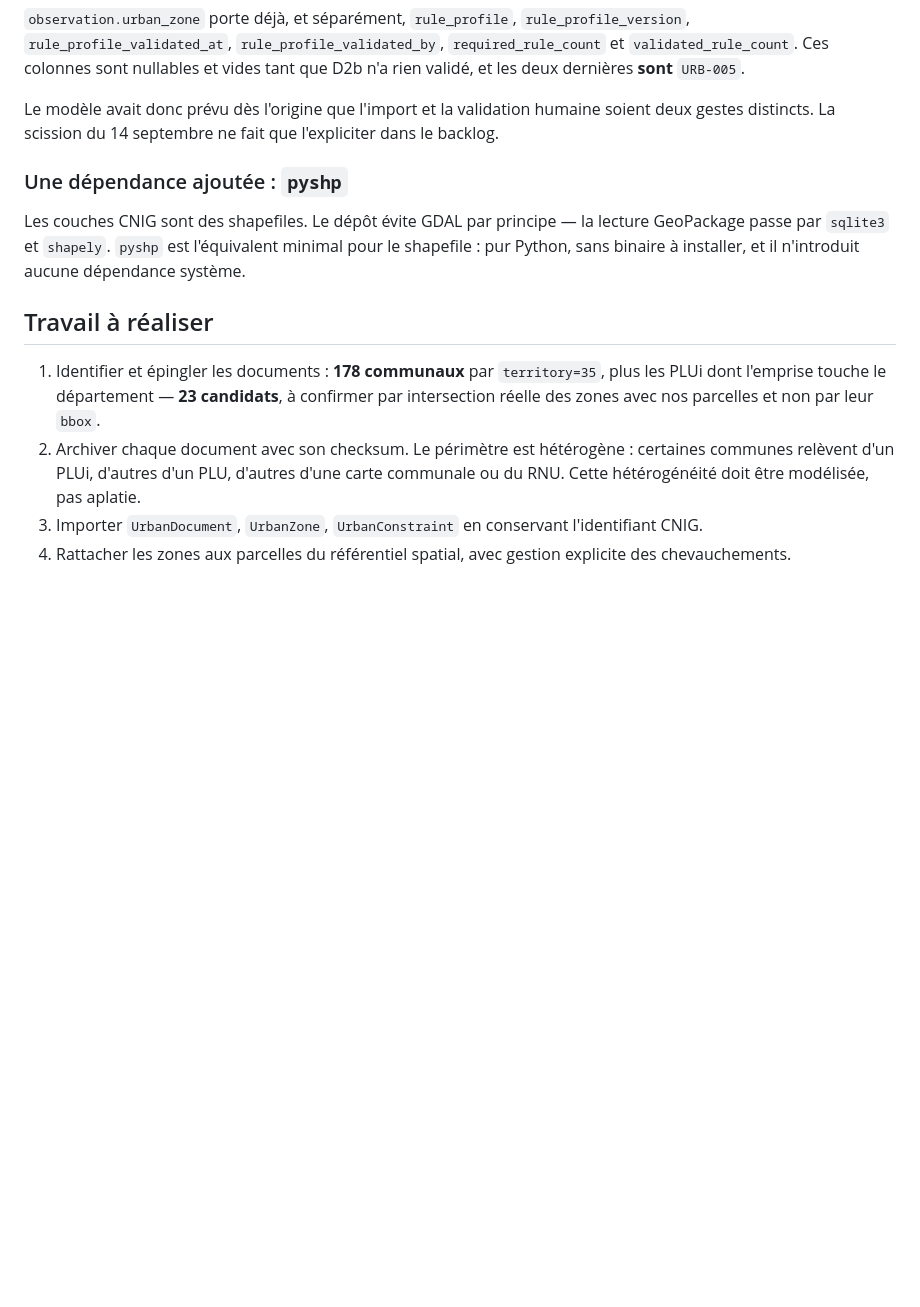
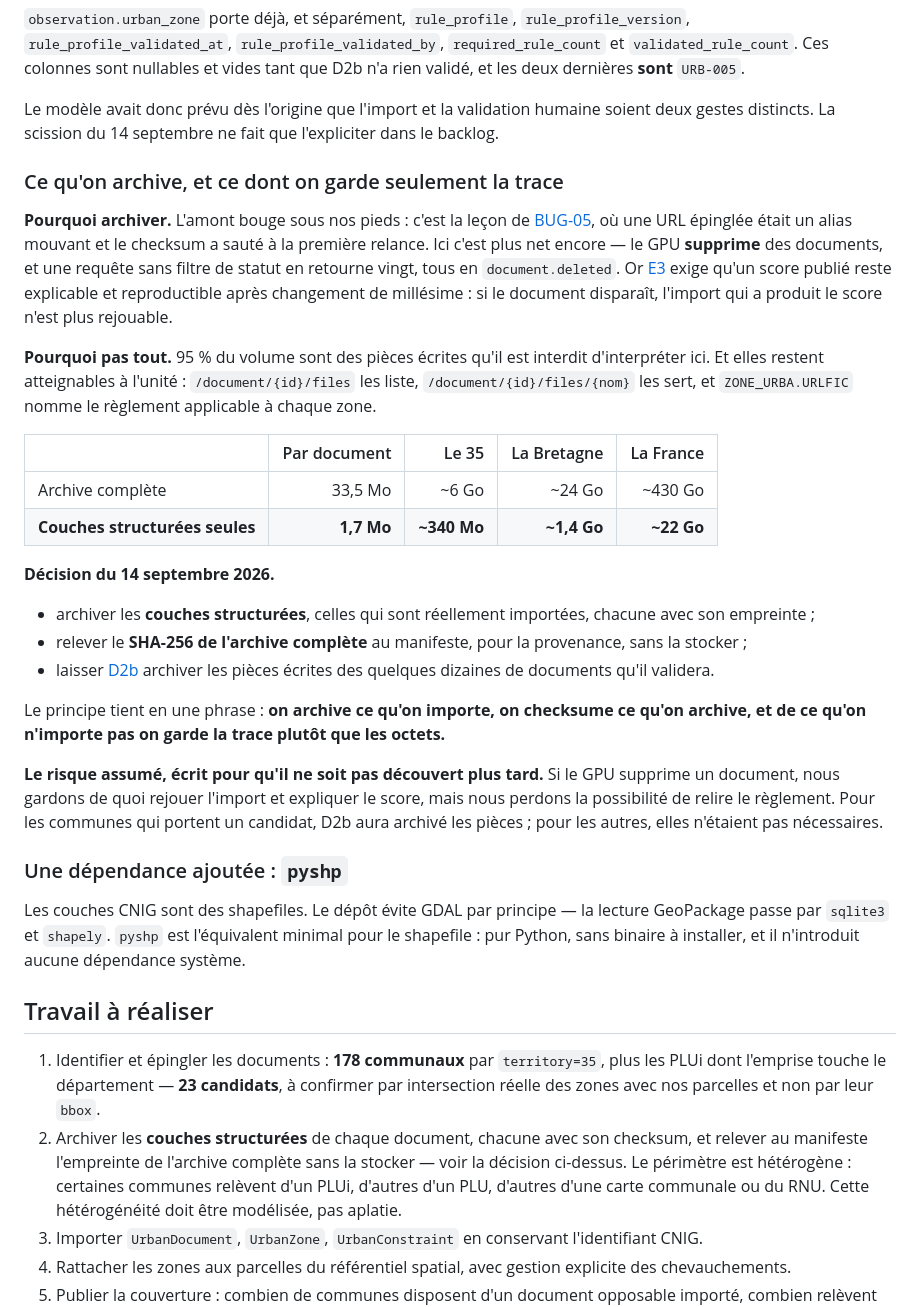
Before and after one commit to bacm/immo-opportunities, a Markdown page: docs/backlog/D2-import-gpu-ds08.md, the part around the change. Rendered like a GitHub page; blank space fills up the shorter version.

Commit message:
D2 — Décider ce qu'on archive : les couches, pas les PDF
On archive parce que l'amont bouge sous nos pieds — leçon de BUG-05, où
une URL épinglée était un alias mouvant. Ici c'est plus net : le GPU
supprime des documents, une requête sans filtre de statut en retourne
vingt tous en document.deleted. Or E3 exige qu'un score publié reste
explicable et reproductible après changement de millésime.

Mais 95 % du volume sont des pièces écrites qu'il est interdit
d'interpréter dans ce ticket, et elles restent atteignables à l'unité
par /document/{id}/files, ZONE_URBA.URLFIC nommant le règlement
applicable à chaque zone.

  archive complète        33,5 Mo par document   6 Go pour le 35, 430 Go pour la France
  couches structurées      1,7 Mo par document   340 Mo pour le 35, 22 Go pour la France

Décision : archiver les couches structurées, celles qui sont réellement
importées, chacune avec son empreinte ; relever le SHA-256 de l'archive
complète au manifeste pour la provenance, sans la stocker ; laisser D2b
archiver les pièces écrites des quelques dizaines de documents qu'il
validera.

Le principe tient en une phrase : on archive ce qu'on importe, on
checksume ce qu'on archive, et de ce qu'on n'importe pas on garde la
trace plutôt que les octets.

Le risque assumé est écrit pour qu'il ne soit pas découvert plus tard :
si le GPU supprime un document, nous gardons de quoi rejouer l'import et
expliquer le score, mais nous perdons la possibilité de relire le
règlement. Pour les communes qui portent un candidat, D2b aura archivé
les pièces ; pour les autres, elles n'étaient pas nécessaires.

Co-Authored-By: Claude Opus 5 (1M context) <noreply@anthropic.com>

```diff
--- a/docs/backlog/D2-import-gpu-ds08.md
+++ b/docs/backlog/D2-import-gpu-ds08.md
@@ -109,6 +109,42 @@ deux dernières **sont** `URB-005`.
 Le modèle avait donc prévu dès l'origine que l'import et la validation humaine soient deux gestes
 distincts. La scission du 14 septembre ne fait que l'expliciter dans le backlog.
 
+### Ce qu'on archive, et ce dont on garde seulement la trace
+
+**Pourquoi archiver.** L'amont bouge sous nos pieds : c'est la leçon de
+[BUG-05](./BUG-05-ds02-rnb-non-reproductible.md), où une URL épinglée était un alias mouvant et le
+checksum a sauté à la première relance. Ici c'est plus net encore — le GPU **supprime** des
+documents, et une requête sans filtre de statut en retourne vingt, tous en `document.deleted`.
+Or [E3](./E3-publier-snapshots.md) exige qu'un score publié reste explicable et reproductible
+après changement de millésime : si le document disparaît, l'import qui a produit le score n'est
+plus rejouable.
+
+**Pourquoi pas tout.** 95 % du volume sont des pièces écrites qu'il est interdit d'interpréter
+ici. Et elles restent atteignables à l'unité : `/document/{id}/files` les liste,
+`/document/{id}/files/{nom}` les sert, et `ZONE_URBA.URLFIC` nomme le règlement applicable à
+chaque zone.
+
+| | Par document | Le 35 | La Bretagne | La France |
+|---|---:|---:|---:|---:|
+| Archive complète | 33,5 Mo | ~6 Go | ~24 Go | ~430 Go |
+| **Couches structurées seules** | **1,7 Mo** | **~340 Mo** | **~1,4 Go** | **~22 Go** |
+
+**Décision du 14 septembre 2026.**
+
+- archiver les **couches structurées**, celles qui sont réellement importées, chacune avec son
+  empreinte ;
+- relever le **SHA-256 de l'archive complète** au manifeste, pour la provenance, sans la stocker ;
+- laisser [D2b](./D2b-profils-de-regles.md) archiver les pièces écrites des quelques dizaines de
+  documents qu'il validera.
+
+Le principe tient en une phrase : **on archive ce qu'on importe, on checksume ce qu'on archive, et
+de ce qu'on n'importe pas on garde la trace plutôt que les octets.**
+
+**Le risque assumé, écrit pour qu'il ne soit pas découvert plus tard.** Si le GPU supprime un
+document, nous gardons de quoi rejouer l'import et expliquer le score, mais nous perdons la
+possibilité de relire le règlement. Pour les communes qui portent un candidat, D2b aura archivé
+les pièces ; pour les autres, elles n'étaient pas nécessaires.
+
 ### Une dépendance ajoutée : `pyshp`
 
 Les couches CNIG sont des shapefiles. Le dépôt évite GDAL par principe — la lecture GeoPackage
@@ -120,7 +156,7 @@ sans binaire à installer, et il n'introduit aucune dépendance système.
 1. Identifier et épingler les documents : **178 communaux** par `territory=35`, plus les PLUi
    dont l'emprise touche le département — **23 candidats**, à confirmer par intersection
    réelle des zones avec nos parcelles et non par leur `bbox`.
-2. Archiver chaque document avec son checksum. Le périmètre est hétérogène : certaines communes
+2. Archiver les **couches structurées** de chaque document, chacune avec son checksum, et relever au manifeste l'empreinte de l'archive complète sans la stocker — voir la décision ci-dessus. Le périmètre est hétérogène : certaines communes
    relèvent d'un PLUi, d'autres d'un PLU, d'autres d'une carte communale ou du RNU. Cette
    hétérogénéité doit être modélisée, pas aplatie.
 3. Importer `UrbanDocument`, `UrbanZone`, `UrbanConstraint` en conservant l'identifiant CNIG.
```
